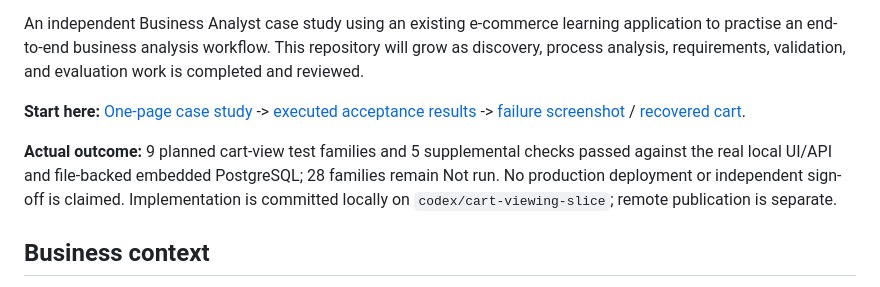
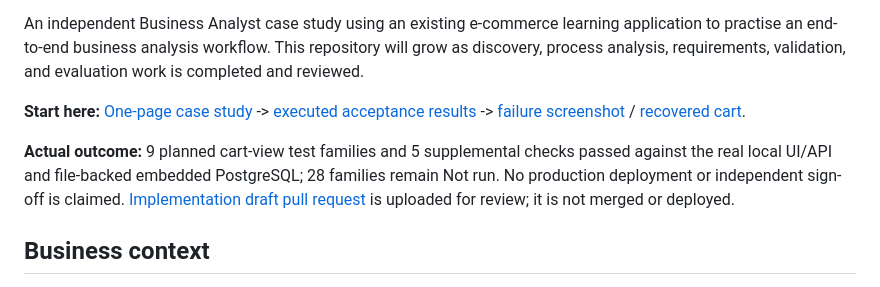
Before and after one commit to kkrishnan937/shopstack-ba-portfolio, a Markdown page: README.md, the part around the change. GitHub-like rendering.

Commit message:
Link published implementation review to case study and execution evidence

```diff
--- a/README.md
+++ b/README.md
@@ -10,7 +10,7 @@ An independent Business Analyst case study using an existing e-commerce learning
 
 **Start here:** [One-page case study](docs/case-study.md) -> [executed acceptance results](docs/testing/cart-view-executed-2026-10-28.md) -> [failure screenshot](docs/testing/evidence/cart-view-2026-10-28/01-cart-load-failure.png) / [recovered cart](docs/testing/evidence/cart-view-2026-10-28/03-cart-recovered.png).
 
-**Actual outcome:** 9 planned cart-view test families and 5 supplemental checks passed against the real local UI/API and file-backed embedded PostgreSQL; 28 families remain Not run. No production deployment or independent sign-off is claimed. Implementation is committed locally on `codex/cart-viewing-slice`; remote publication is separate.
+**Actual outcome:** 9 planned cart-view test families and 5 supplemental checks passed against the real local UI/API and file-backed embedded PostgreSQL; 28 families remain Not run. No production deployment or independent sign-off is claimed. [Implementation draft pull request](https://github.com/kkrishnan937/shopstack/pull/1) is uploaded for review; it is not merged or deployed.
 
 ## Business context
 
```
Also changed, not shown: docs/case-study.md (+2 -0 lines), docs/testing/cart-view-executed-2026-10-28.md (+2 -0 lines).
